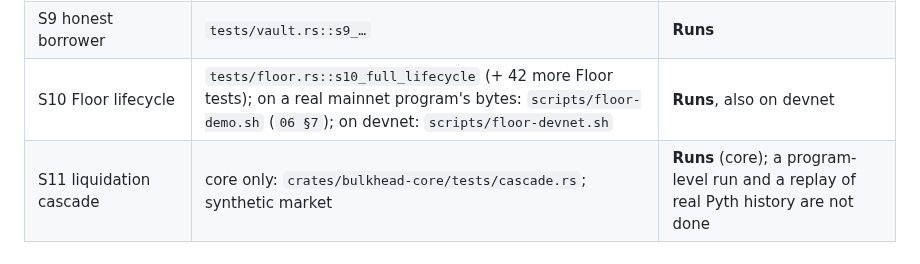
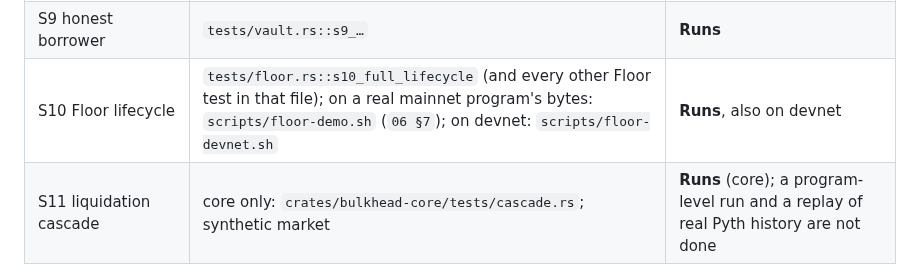
Before and after one commit to shuv-amp/bulkhead, a Markdown page: docs/08-SCENARIOS.md, the part around the change. GitHub-like rendering.

Commit message:
Name docs/08's other Floor tests without a count
The scenario table is headed "Status (10 Oct 2026)". Its S10 row said
"+ 42 more Floor tests" (true on 10 Oct); a later commit (11cb0f6) made
it 46 under the same date, and tools/claims.py has no rule for that
phrasing, so either figure goes stale or contradicts the heading. The
row now names the file's other tests without a count; the live count is
in README and docs/09, which claims.py checks.

Replaces 11cb0f6 in this PR (the owner's review found the date clash).

Co-Authored-By: Claude Opus 5.5 <noreply@anthropic.com>

```diff
--- a/docs/08-SCENARIOS.md
+++ b/docs/08-SCENARIOS.md
@@ -17,7 +17,7 @@ Status (10 Oct 2026):
 | S7 slow loosening | `tests/vault.rs::s7_…`, `an_unvetoed_loosening…` | **Runs** |
 | S8 one-transaction attack | `tests/vault.rs::s8_…` | **Runs** |
 | S9 honest borrower | `tests/vault.rs::s9_…` | **Runs** |
-| S10 Floor lifecycle | `tests/floor.rs::s10_full_lifecycle` (+ 42 more Floor tests); on a real mainnet program's bytes: `scripts/floor-demo.sh` (`06 §7`); on devnet: `scripts/floor-devnet.sh` | **Runs**, also on devnet |
+| S10 Floor lifecycle | `tests/floor.rs::s10_full_lifecycle` (and every other Floor test in that file); on a real mainnet program's bytes: `scripts/floor-demo.sh` (`06 §7`); on devnet: `scripts/floor-devnet.sh` | **Runs**, also on devnet |
 | S11 liquidation cascade | core only: `crates/bulkhead-core/tests/cascade.rs`; synthetic market | **Runs** (core); a program-level run and a replay of real Pyth history are not done |
 
 ## S1: a compromised admin (Drift class)
```
